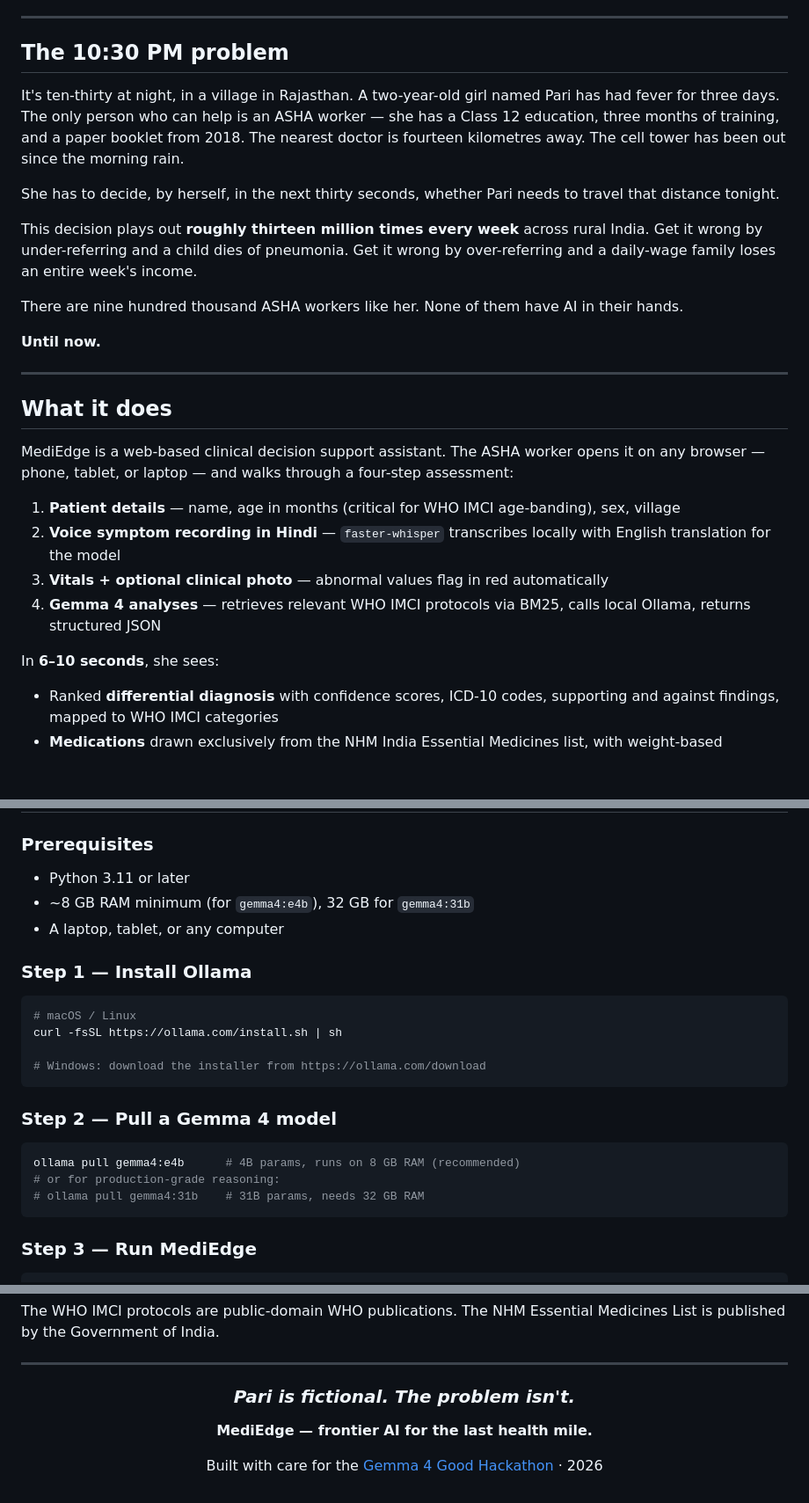
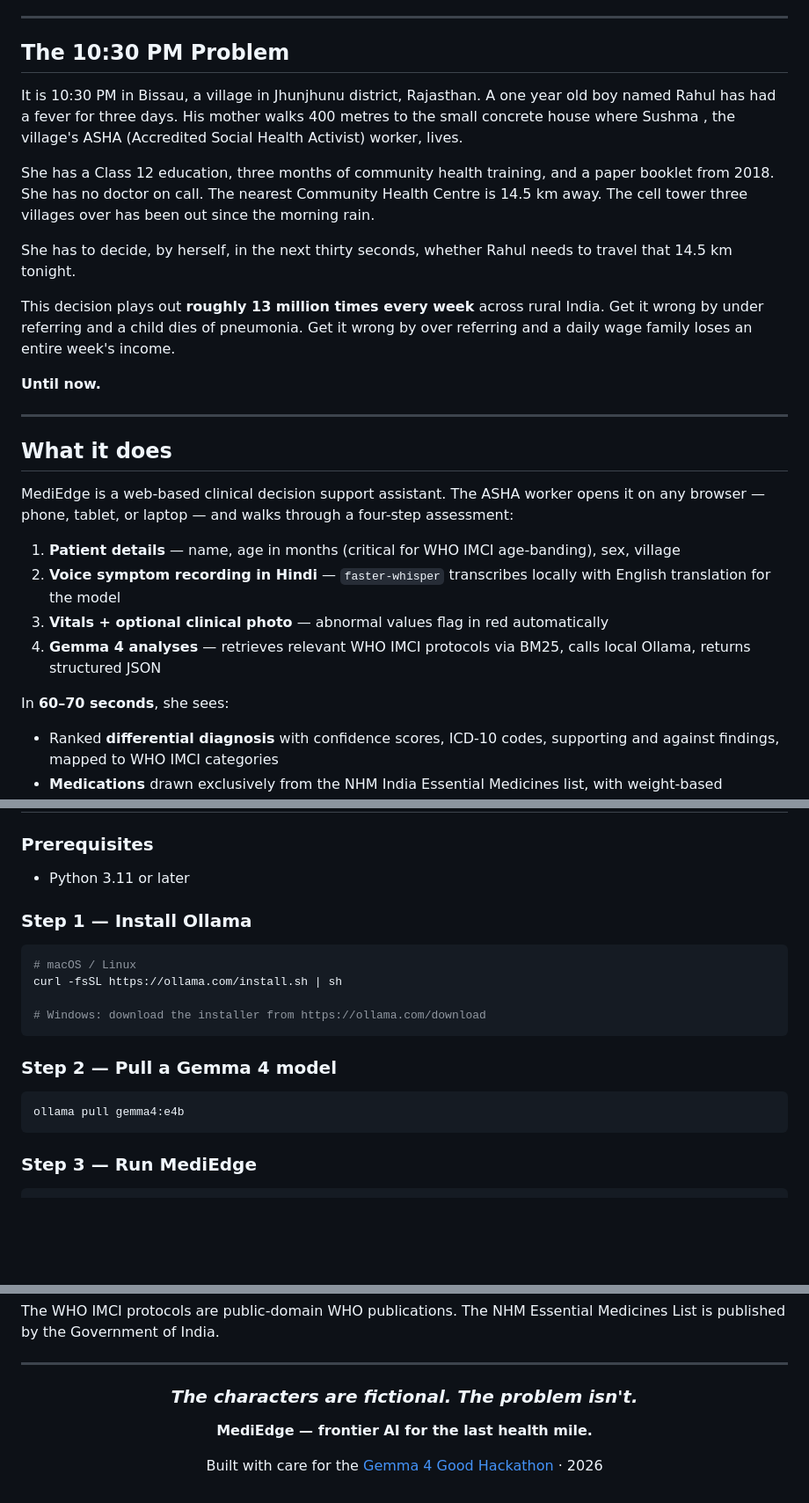
Before and after one commit to Hem810/mediedge, a Markdown page: README.md, 3 parts joined by grey strips. Shown at 88% size. GitHub-like rendering; blank space fills up the shorter version.

````diff
--- a/README.md
+++ b/README.md
@@ -21,19 +21,20 @@
 
 ---
 
-## The 10:30 PM problem
+## The 10:30 PM Problem
 
-It's ten-thirty at night, in a village in Rajasthan. A two-year-old girl named Pari has had fever for three days. The only person who can help is an ASHA worker — she has a Class 12 education, three months of training, and a paper booklet from 2018. The nearest doctor is fourteen kilometres away. The cell tower has been out since the morning rain.
+It is 10:30 PM in Bissau, a village in Jhunjhunu district, Rajasthan. A one year old boy named Rahul has had a fever for three days. His mother walks 400 metres to the small concrete house where Sushma , the village's ASHA (Accredited Social Health Activist) worker, lives.
 
-She has to decide, by herself, in the next thirty seconds, whether Pari needs to travel that distance tonight.
+She has a Class 12 education, three months of community health training, and a paper booklet from 2018. She has no doctor on call. The nearest Community Health Centre is 14.5 km away. The cell tower three villages over has been out since the morning rain.
 
-This decision plays out **roughly thirteen million times every week** across rural India. Get it wrong by under-referring and a child dies of pneumonia. Get it wrong by over-referring and a daily-wage family loses an entire week's income.
+She has to decide, by herself, in the next thirty seconds, whether Rahul needs to travel that 14.5 km tonight.
 
-There are nine hundred thousand ASHA workers like her. None of them have AI in their hands.
+This decision plays out **roughly 13 million times every week** across rural India. Get it wrong by under referring and a child dies of pneumonia. Get it wrong by over referring and a daily wage family loses an entire week's income.
 
 **Until now.**
 
 ---
+
 
 ## What it does
 
@@ -44,7 +45,7 @@ MediEdge is a web-based clinical decision support assistant. The ASHA worker ope
 3. **Vitals + optional clinical photo** — abnormal values flag in red automatically
 4. **Gemma 4 analyses** — retrieves relevant WHO IMCI protocols via BM25, calls local Ollama, returns structured JSON
 
-In **6–10 seconds**, she sees:
+In **60–70 seconds**, she sees:
 
 - Ranked **differential diagnosis** with confidence scores, ICD-10 codes, supporting and against findings, mapped to WHO IMCI categories
 - **Medications** drawn exclusively from the NHM India Essential Medicines list, with weight-based paediatric dosing in **both Hindi and English**
@@ -60,8 +61,6 @@ Every Hindi line in the interface has English directly underneath. The same is t
 ### Prerequisites
 
 - Python 3.11 or later
-- ~8 GB RAM minimum (for `gemma4:e4b`), 32 GB for `gemma4:31b`
-- A laptop, tablet, or any computer
 
 ### Step 1 — Install Ollama
 
@@ -75,9 +74,7 @@ curl -fsSL https://ollama.com/install.sh | sh
 ### Step 2 — Pull a Gemma 4 model
 
 ```bash
-ollama pull gemma4:e4b      # 4B params, runs on 8 GB RAM (recommended)
-# or for production-grade reasoning:
-# ollama pull gemma4:31b    # 31B params, needs 32 GB RAM
+ollama pull gemma4:e4b
 ```
 
 ### Step 3 — Run MediEdge
@@ -279,7 +276,7 @@ The WHO IMCI protocols are public-domain WHO publications. The NHM Essential Med
 
 <div align="center">
 
-### *Pari is fictional. The problem isn't.*
+### *The characters are fictional. The problem isn't.*
 
 **MediEdge — frontier AI for the last health mile.**
 
````
Also changed, not shown: other parts of README.md (+1 -1 lines).
